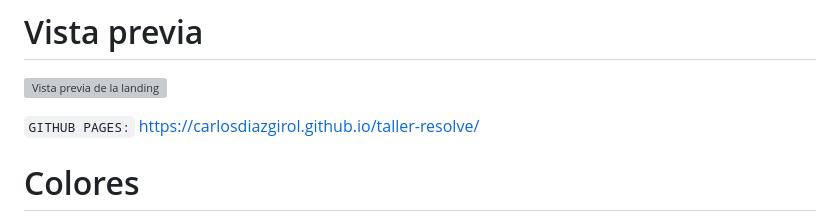
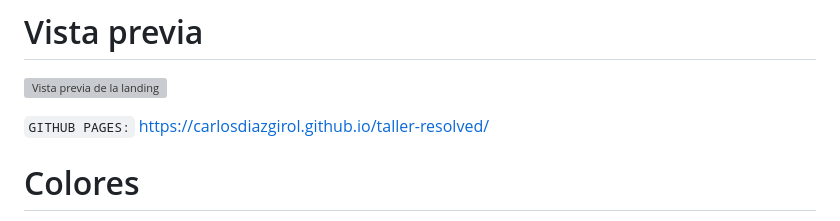
Before and after one commit to sandrablanco/taller-resolved, a Markdown page: readme.md, the part around the change. GitHub-like rendering; grey boxes are pictures that could not be loaded.

Commit message:
Update GitHub Pages link in readme.md

```diff
--- a/readme.md
+++ b/readme.md
@@ -7,7 +7,7 @@ Para ello, el departamento de diseño nos ha compartido un pantallazo con las di
 # Vista previa
 ![Vista previa de la landing](assets/landing.png)
 
-`GITHUB PAGES:` https://carlosdiazgirol.github.io/taller-resolve/
+`GITHUB PAGES:` https://carlosdiazgirol.github.io/taller-resolved/
 
 # Colores
 - background: #000000;
```
